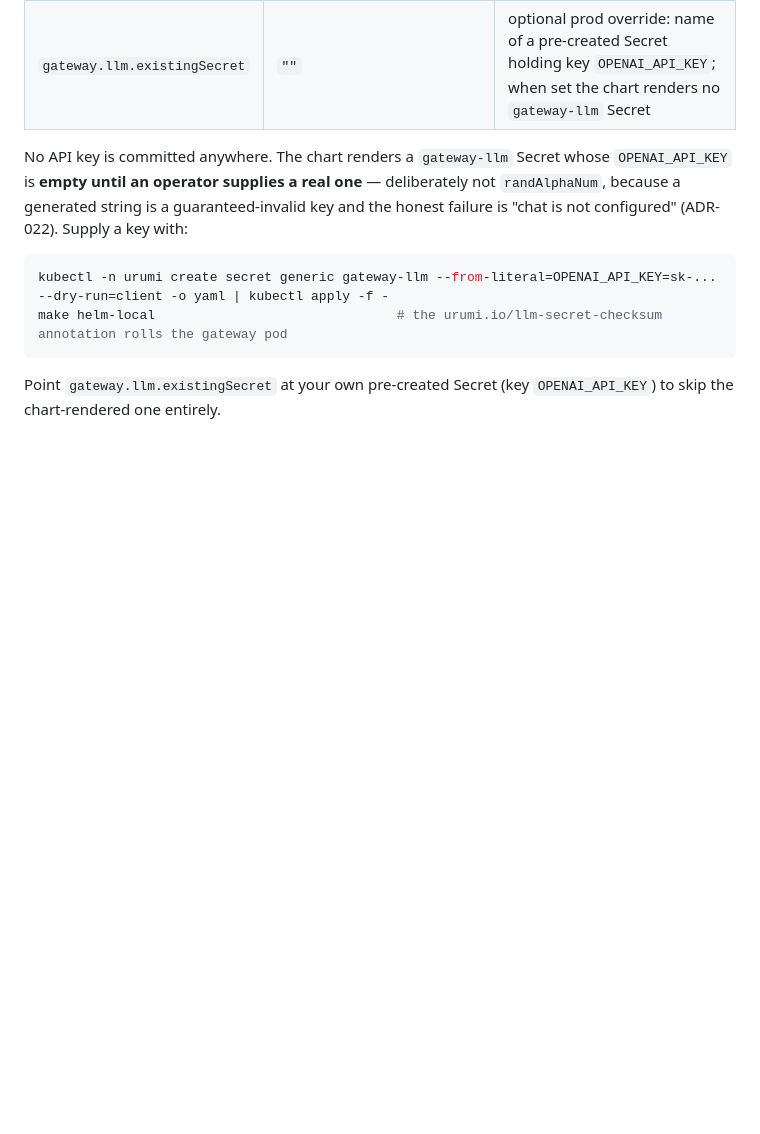
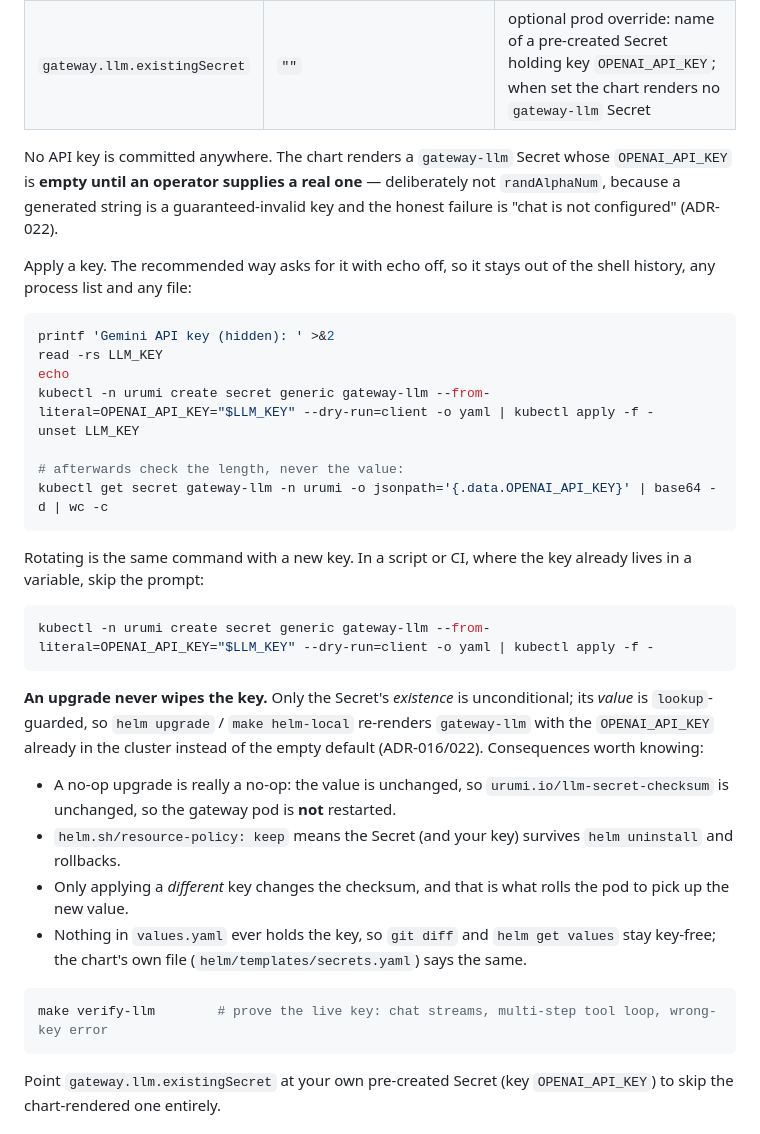
Before and after one commit to manavmax/urumi-mcp-gateway, a Markdown page: README.md, the part around the change. Drawn GitHub-style; blank space fills up the shorter version.

Commit message:
docs: how to apply the gateway.llm key (hidden prompt, no history) and why a helm upgrade keeps it

````diff
--- a/README.md
+++ b/README.md
@@ -76,11 +76,36 @@ The chat assistant's LLM endpoint is values, not code — `gateway.llm` in `helm
 | `gateway.llm.model` | `gpt-4o-mini` | model name passed to the chat completions call |
 | `gateway.llm.existingSecret` | `""` | optional prod override: name of a pre-created Secret holding key `OPENAI_API_KEY`; when set the chart renders no `gateway-llm` Secret |
 
-No API key is committed anywhere. The chart renders a `gateway-llm` Secret whose `OPENAI_API_KEY` is **empty until an operator supplies a real one** — deliberately not `randAlphaNum`, because a generated string is a guaranteed-invalid key and the honest failure is "chat is not configured" (ADR-022). Supply a key with:
+No API key is committed anywhere. The chart renders a `gateway-llm` Secret whose `OPENAI_API_KEY` is **empty until an operator supplies a real one** — deliberately not `randAlphaNum`, because a generated string is a guaranteed-invalid key and the honest failure is "chat is not configured" (ADR-022).
+
+Apply a key. The recommended way asks for it with echo off, so it stays out of the shell history, any process list and any file:
 
 ```bash
-kubectl -n urumi create secret generic gateway-llm --from-literal=OPENAI_API_KEY=sk-... --dry-run=client -o yaml | kubectl apply -f -
-make helm-local                               # the urumi.io/llm-secret-checksum annotation rolls the gateway pod
+printf 'Gemini API key (hidden): ' >&2
+read -rs LLM_KEY
+echo
+kubectl -n urumi create secret generic gateway-llm --from-literal=OPENAI_API_KEY="$LLM_KEY" --dry-run=client -o yaml | kubectl apply -f -
+unset LLM_KEY
+
+# afterwards check the length, never the value:
+kubectl get secret gateway-llm -n urumi -o jsonpath='{.data.OPENAI_API_KEY}' | base64 -d | wc -c
+```
+
+Rotating is the same command with a new key. In a script or CI, where the key already lives in a variable, skip the prompt:
+
+```bash
+kubectl -n urumi create secret generic gateway-llm --from-literal=OPENAI_API_KEY="$LLM_KEY" --dry-run=client -o yaml | kubectl apply -f -
+```
+
+**An upgrade never wipes the key.** Only the Secret's *existence* is unconditional; its *value* is `lookup`-guarded, so `helm upgrade` / `make helm-local` re-renders `gateway-llm` with the `OPENAI_API_KEY` already in the cluster instead of the empty default (ADR-016/022). Consequences worth knowing:
+
+- A no-op upgrade is really a no-op: the value is unchanged, so `urumi.io/llm-secret-checksum` is unchanged, so the gateway pod is **not** restarted.
+- `helm.sh/resource-policy: keep` means the Secret (and your key) survives `helm uninstall` and rollbacks.
+- Only applying a *different* key changes the checksum, and that is what rolls the pod to pick up the new value.
+- Nothing in `values.yaml` ever holds the key, so `git diff` and `helm get values` stay key-free; the chart's own file (`helm/templates/secrets.yaml`) says the same.
+
+```bash
+make verify-llm        # prove the live key: chat streams, multi-step tool loop, wrong-key error
 ```
 
 Point `gateway.llm.existingSecret` at your own pre-created Secret (key `OPENAI_API_KEY`) to skip the chart-rendered one entirely.
````
